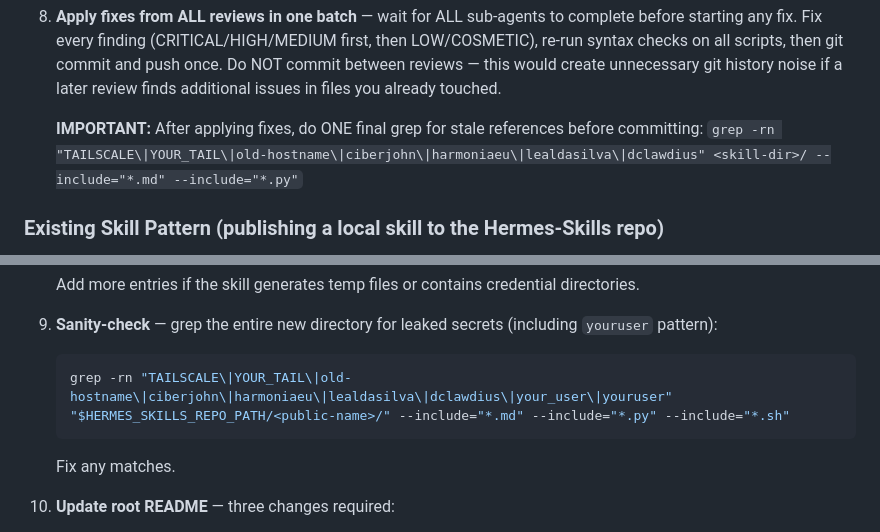
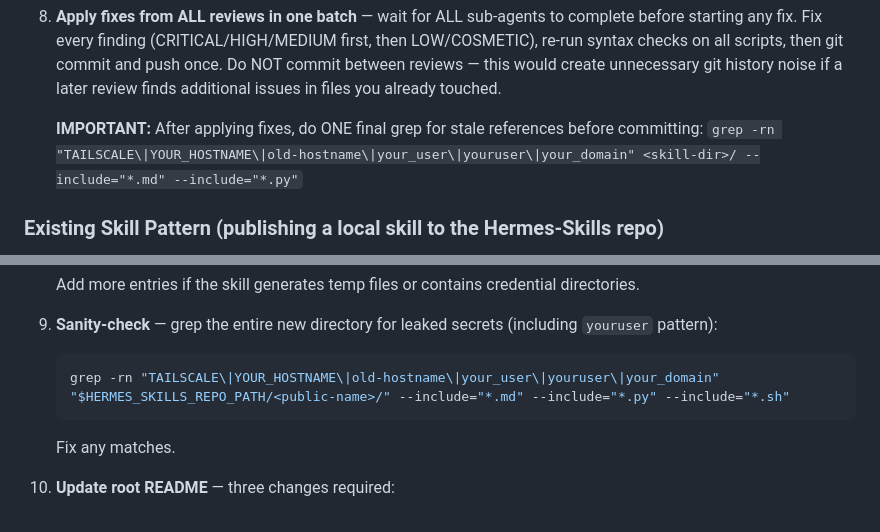
Before and after one commit to ciberjohn/Hermes-Skills, a Markdown page: skill-writer/SKILL.md, 2 parts joined by grey strips. Drawn GitHub-style.

Commit message:
fix: replace hardcoded personal identifiers with generic placeholders in skill-writer and t3mp3st SKILL.md
- skill-writer/SKILL.md: grep patterns changed from ciberjohn/harmoniaeu/lealdasilva/dclawdius to your_user/youruser/your_domain/YOUR_HOSTNAME
- t3mp3st-autonomous-security/SKILL.md: author changed from ciberjohn to {{AUTHOR_NAME}}

````diff
--- a/skill-writer/SKILL.md
+++ b/skill-writer/SKILL.md
@@ -59,7 +59,7 @@ Creates new Hermes Agent skills from a description.
    additional issues in files you already touched.
 
    **IMPORTANT:** After applying fixes, do ONE final grep for stale references before committing:
-   `grep -rn "TAILSCALE\|YOUR_TAIL\|old-hostname\|ciberjohn\|harmoniaeu\|lealdasilva\|dclawdius" <skill-dir>/ --include="*.md" --include="*.py"`
+   `grep -rn "TAILSCALE\|YOUR_HOSTNAME\|old-hostname\|your_user\|youruser\|your_domain" <skill-dir>/ --include="*.md" --include="*.py"`
 
 ### Existing Skill Pattern (publishing a local skill to the Hermes-Skills repo)
 
@@ -132,7 +132,7 @@ Use this when you already have a skill installed in `~/.hermes/skills/` and need
 
 9. **Sanity-check** — grep the entire new directory for leaked secrets (including `youruser` pattern):
    ```bash
-   grep -rn "TAILSCALE\|YOUR_TAIL\|old-hostname\|ciberjohn\|harmoniaeu\|lealdasilva\|dclawdius\|your_user\|youruser" "$HERMES_SKILLS_REPO_PATH/<public-name>/" --include="*.md" --include="*.py" --include="*.sh"
+   grep -rn "TAILSCALE\|YOUR_HOSTNAME\|old-hostname\|your_user\|youruser\|your_domain" "$HERMES_SKILLS_REPO_PATH/<public-name>/" --include="*.md" --include="*.py" --include="*.sh"
    ```
    Fix any matches.
 
````
Also changed, not shown: t3mp3st-autonomous-security/SKILL.md (+1 -1 lines).
